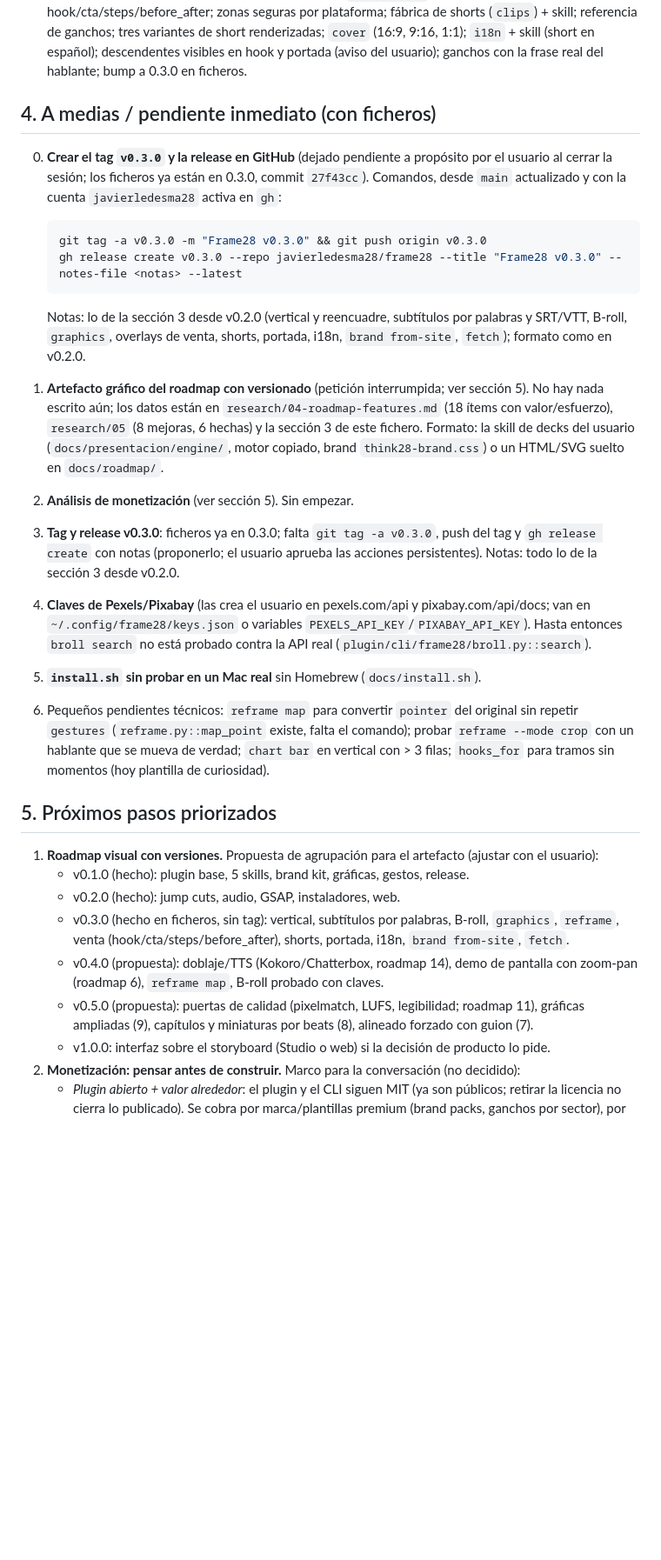
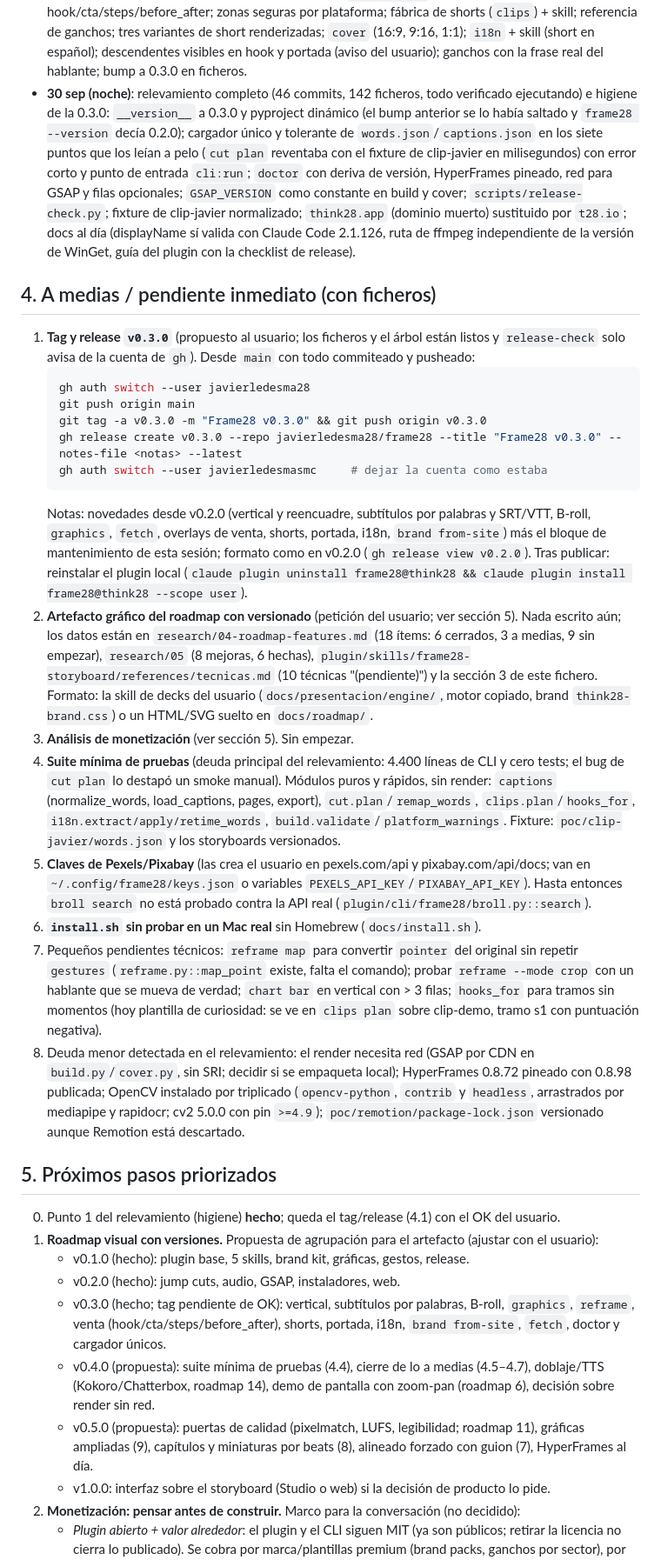
Before and after one commit to javierledesma28/frame28, a Markdown page: HANDOFF.md, the part around one of its changes. Shown at 87% size. GitHub-like rendering; blank space fills up the shorter version.

Commit message:
HANDOFF: relevamiento completo e higiene de la 0.3.0; tag y release v0.3.0 propuestos; regla de capitalizar en el plugin
Co-Authored-By: Claude Fable 5.1 <noreply@anthropic.com>

````diff
--- a/HANDOFF.md
+++ b/HANDOFF.md
@@ -74,45 +81,65 @@ Casos reales en `poc/` (cada uno con README, storyboard y cuts.json versionados;
   zonas seguras por plataforma; fábrica de shorts (`clips`) + skill; referencia de ganchos; tres variantes de short
   renderizadas; `cover` (16:9, 9:16, 1:1); `i18n` + skill (short en español); descendentes visibles en hook y
   portada (aviso del usuario); ganchos con la frase real del hablante; bump a 0.3.0 en ficheros.
+- **30 sep (noche)**: relevamiento completo (46 commits, 142 ficheros, todo verificado ejecutando) e higiene de la
+  0.3.0: `__version__` a 0.3.0 y pyproject dinámico (el bump anterior se lo había saltado y `frame28 --version`
+  decía 0.2.0); cargador único y tolerante de `words.json`/`captions.json` en los siete puntos que los leían a pelo
+  (`cut plan` reventaba con el fixture de clip-javier en milisegundos) con error corto y punto de entrada `cli:run`;
+  `doctor` con deriva de versión, HyperFrames pineado, red para GSAP y filas opcionales; `GSAP_VERSION` como
+  constante en build y cover; `scripts/release-check.py`; fixture de clip-javier normalizado; `think28.app` (dominio
+  muerto) sustituido por `t28.io`; docs al día (displayName sí valida con Claude Code 2.1.126, ruta de ffmpeg
+  independiente de la versión de WinGet, guía del plugin con la checklist de release).
 
 ## 4. A medias / pendiente inmediato (con ficheros)
 
-0. **Crear el tag `v0.3.0` y la release en GitHub** (dejado pendiente a propósito por el usuario al cerrar la sesión;
-   los ficheros ya están en 0.3.0, commit `27f43cc`). Comandos, desde `main` actualizado y con la cuenta
-   `javierledesma28` activa en `gh`:
+1. **Tag y release `v0.3.0`** (propuesto al usuario; los ficheros y el árbol están listos y `release-check` solo
+   avisa de la cuenta de `gh`). Desde `main` con todo commiteado y pusheado:
    ```bash
+   gh auth switch --user javierledesma28
+   git push origin main
    git tag -a v0.3.0 -m "Frame28 v0.3.0" && git push origin v0.3.0
    gh release create v0.3.0 --repo javierledesma28/frame28 --title "Frame28 v0.3.0" --notes-file <notas> --latest
+   gh auth switch --user javierledesmasmc     # dejar la cuenta como estaba
    ```
-   Notas: lo de la sección 3 desde v0.2.0 (vertical y reencuadre, subtítulos por palabras y SRT/VTT, B-roll,
-   `graphics`, overlays de venta, shorts, portada, i18n, `brand from-site`, `fetch`); formato como en v0.2.0.
-
-1. **Artefacto gráfico del roadmap con versionado** (petición interrumpida; ver sección 5). No hay nada escrito
-   aún; los datos están en `research/04-roadmap-features.md` (18 ítems con valor/esfuerzo), `research/05` (8 mejoras,
-   6 hechas) y la sección 3 de este fichero. Formato: la skill de decks del usuario (`docs/presentacion/engine/`,
+   Notas: novedades desde v0.2.0 (vertical y reencuadre, subtítulos por palabras y SRT/VTT, B-roll, `graphics`,
+   `fetch`, overlays de venta, shorts, portada, i18n, `brand from-site`) más el bloque de mantenimiento de esta
+   sesión; formato como en v0.2.0 (`gh release view v0.2.0`). Tras publicar: reinstalar el plugin local
+   (`claude plugin uninstall frame28@think28 && claude plugin install frame28@think28 --scope user`).
+2. **Artefacto gráfico del roadmap con versionado** (petición del usuario; ver sección 5). Nada escrito aún; los
+   datos están en `research/04-roadmap-features.md` (18 ítems: 6 cerrados, 3 a medias, 9 sin empezar),
+   `research/05` (8 mejoras, 6 hechas), `plugin/skills/frame28-storyboard/references/tecnicas.md` (10 técnicas
+   "(pendiente)") y la sección 3 de este fichero. Formato: la skill de decks del usuario (`docs/presentacion/engine/`,
    motor copiado, brand `think28-brand.css`) o un HTML/SVG suelto en `docs/roadmap/`.
-2. **Análisis de monetización** (ver sección 5). Sin empezar.
-3. **Tag y release v0.3.0**: ficheros ya en 0.3.0; falta `git tag -a v0.3.0`, push del tag y `gh release create`
-   con notas (proponerlo; el usuario aprueba las acciones persistentes). Notas: todo lo de la sección 3 desde v0.2.0.
-4. **Claves de Pexels/Pixabay** (las crea el usuario en pexels.com/api y pixabay.com/api/docs; van en
+3. **Análisis de monetización** (ver sección 5). Sin empezar.
+4. **Suite mínima de pruebas** (deuda principal del relevamiento: 4.400 líneas de CLI y cero tests; el bug de
+   `cut plan` lo destapó un smoke manual). Módulos puros y rápidos, sin render: `captions` (normalize_words,
+   load_captions, pages, export), `cut.plan`/`remap_words`, `clips.plan`/`hooks_for`, `i18n.extract/apply/retime_words`,
+   `build.validate`/`platform_warnings`. Fixture: `poc/clip-javier/words.json` y los storyboards versionados.
+5. **Claves de Pexels/Pixabay** (las crea el usuario en pexels.com/api y pixabay.com/api/docs; van en
    `~/.config/frame28/keys.json` o variables `PEXELS_API_KEY`/`PIXABAY_API_KEY`). Hasta entonces `broll search`
    no está probado contra la API real (`plugin/cli/frame28/broll.py::search`).
-5. **`install.sh` sin probar en un Mac real** sin Homebrew (`docs/install.sh`).
-6. Pequeños pendientes técnicos: `reframe map` para convertir `pointer` del original sin repetir `gestures`
+6. **`install.sh` sin probar en un Mac real** sin Homebrew (`docs/install.sh`).
+7. Pequeños pendientes técnicos: `reframe map` para convertir `pointer` del original sin repetir `gestures`
    (`reframe.py::map_point` existe, falta el comando); probar `reframe --mode crop` con un hablante que se mueva de
-   verdad; `chart bar` en vertical con > 3 filas; `hooks_for` para tramos sin momentos (hoy plantilla de curiosidad).
+   verdad; `chart bar` en vertical con > 3 filas; `hooks_for` para tramos sin momentos (hoy plantilla de curiosidad:
+   se ve en `clips plan` sobre clip-demo, tramo s1 con puntuación negativa).
+8. Deuda menor detectada en el relevamiento: el render necesita red (GSAP por CDN en `build.py`/`cover.py`, sin SRI;
+   decidir si se empaqueta local); HyperFrames 0.8.72 pineado con 0.8.98 publicada; OpenCV instalado por triplicado
+   (`opencv-python`, `contrib` y `headless`, arrastrados por mediapipe y rapidocr; cv2 5.0.0 con pin `>=4.9`);
+   `poc/remotion/package-lock.json` versionado aunque Remotion está descartado.
 
 ## 5. Próximos pasos priorizados
 
+0. Punto 1 del relevamiento (higiene) **hecho**; queda el tag/release (4.1) con el OK del usuario.
 1. **Roadmap visual con versiones.** Propuesta de agrupación para el artefacto (ajustar con el usuario):
    - v0.1.0 (hecho): plugin base, 5 skills, brand kit, gráficas, gestos, release.
    - v0.2.0 (hecho): jump cuts, audio, GSAP, instaladores, web.
-   - v0.3.0 (hecho en ficheros, sin tag): vertical, subtítulos por palabras, B-roll, `graphics`, `reframe`, venta
-     (hook/cta/steps/before_after), shorts, portada, i18n, `brand from-site`, `fetch`.
-   - v0.4.0 (propuesta): doblaje/TTS (Kokoro/Chatterbox, roadmap 14), demo de pantalla con zoom-pan (roadmap 6),
-     `reframe map`, B-roll probado con claves.
+   - v0.3.0 (hecho; tag pendiente de OK): vertical, subtítulos por palabras, B-roll, `graphics`, `reframe`, venta
+     (hook/cta/steps/before_after), shorts, portada, i18n, `brand from-site`, `fetch`, doctor y cargador únicos.
+   - v0.4.0 (propuesta): suite mínima de pruebas (4.4), cierre de lo a medias (4.5–4.7), doblaje/TTS
+     (Kokoro/Chatterbox, roadmap 14), demo de pantalla con zoom-pan (roadmap 6), decisión sobre render sin red.
    - v0.5.0 (propuesta): puertas de calidad (pixelmatch, LUFS, legibilidad; roadmap 11), gráficas ampliadas (9),
-     capítulos y miniaturas por beats (8), alineado forzado con guion (7).
+     capítulos y miniaturas por beats (8), alineado forzado con guion (7), HyperFrames al día.
    - v1.0.0: interfaz sobre el storyboard (Studio o web) si la decisión de producto lo pide.
 2. **Monetización: pensar antes de construir.** Marco para la conversación (no decidido):
    - *Plugin abierto + valor alrededor*: el plugin y el CLI siguen MIT (ya son públicos; retirar la licencia no cierra
````
Also changed, not shown: other parts of HANDOFF.md (+39 -21 lines).
